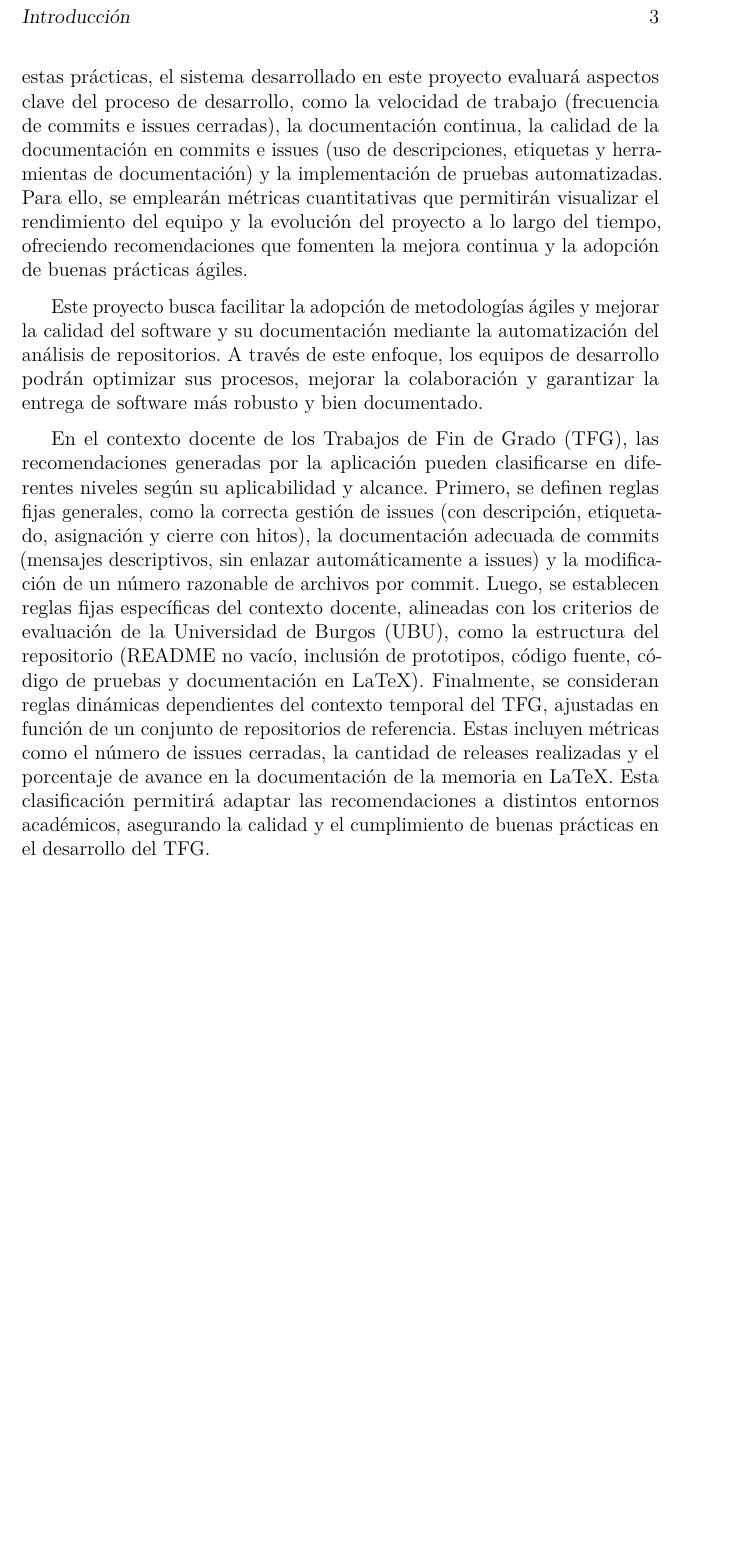
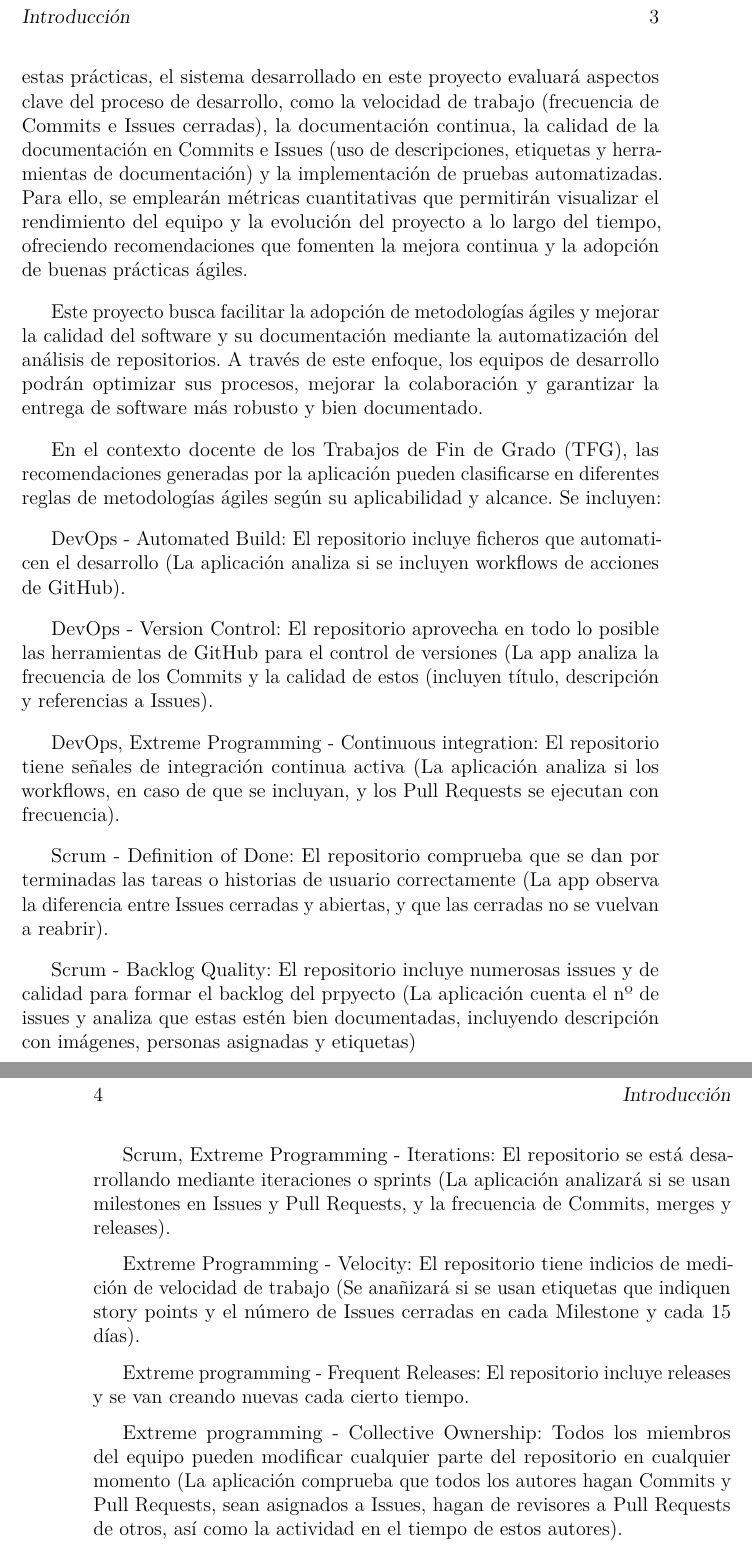
Before and after one commit to lod1004/GII-TFG-Asistente-de-practicas-agiles-para-repositorios-en-GitHub, a LaTeX book (Memoria/memoria.tex, which reads Memoria/tex/1_Introduccion.tex): part of page 15 of 32 before the commit and two parts of pages 15 and 16 of 32 after it, the two joined at a grey line, cut so that both start at the same text, the shorter picture padded with empty space. Compiled offline with pdfLaTeX.

Commit message:
Creación de las primeras reglas
Se han creado las primeras reglas que evaluará la aplicación dado el repositorio, basadas en las prácticas ágiles documentadas en el "Agile Subway Map" #19

```diff
--- a/Memoria/tex/1_Introduccion.tex
+++ b/Memoria/tex/1_Introduccion.tex
@@ -12,8 +12,26 @@ Además, investigaciones recientes han demostrado el impacto positivo de GitHub
 
 En respuesta a esta necesidad, este TFG propone el desarrollo de una aplicación web que analiza la información de un repositorio de GitHub y, mediante la aplicación de buenas prácticas ágiles y métricas de calidad, ofrece asistencia a los desarrolladores para mejorar su proceso de trabajo.
 
-El recurso bibliográfico Subway Map to Agile Practices, desarrollado por Agile Alliance, recopila un conjunto de prácticas ágiles ampliamente utilizadas en la industria del software para mejorar la eficiencia y la calidad en el desarrollo de proyectos. Agile Alliance es una organización global sin ánimo de lucro dedicada a promover y difundir los valores y principios ágiles, proporcionando recursos, estudios y guías que facilitan la adopción de estas metodologías en diversos entornos de trabajo. Entre las prácticas ágiles destacadas en esta colección se encuentran la integración continua, la revisión de código, las retrospectivas y la gestión visual del trabajo, todas ellas orientadas a optimizar la colaboración y el flujo de desarrollo. Basándose en estas prácticas, el sistema desarrollado en este proyecto evaluará aspectos clave del proceso de desarrollo, como la velocidad de trabajo (frecuencia de commits e issues cerradas), la documentación continua, la calidad de la documentación en commits e issues (uso de descripciones, etiquetas y herramientas de documentación) y la implementación de pruebas automatizadas. Para ello, se emplearán métricas cuantitativas que permitirán visualizar el rendimiento del equipo y la evolución del proyecto a lo largo del tiempo, ofreciendo recomendaciones que fomenten la mejora continua y la adopción de buenas prácticas ágiles.
+El recurso bibliográfico Subway Map to Agile Practices, desarrollado por Agile Alliance, recopila un conjunto de prácticas ágiles ampliamente utilizadas en la industria del software para mejorar la eficiencia y la calidad en el desarrollo de proyectos. Agile Alliance es una organización global sin ánimo de lucro dedicada a promover y difundir los valores y principios ágiles, proporcionando recursos, estudios y guías que facilitan la adopción de estas metodologías en diversos entornos de trabajo. Entre las prácticas ágiles destacadas en esta colección se encuentran la integración continua, la revisión de código, las retrospectivas y la gestión visual del trabajo, todas ellas orientadas a optimizar la colaboración y el flujo de desarrollo. Basándose en estas prácticas, el sistema desarrollado en este proyecto evaluará aspectos clave del proceso de desarrollo, como la velocidad de trabajo (frecuencia de Commits e Issues cerradas), la documentación continua, la calidad de la documentación en Commits e Issues (uso de descripciones, etiquetas y herramientas de documentación) y la implementación de pruebas automatizadas. Para ello, se emplearán métricas cuantitativas que permitirán visualizar el rendimiento del equipo y la evolución del proyecto a lo largo del tiempo, ofreciendo recomendaciones que fomenten la mejora continua y la adopción de buenas prácticas ágiles.
 
 Este proyecto busca facilitar la adopción de metodologías ágiles y mejorar la calidad del software y su documentación mediante la automatización del análisis de repositorios. A través de este enfoque, los equipos de desarrollo podrán optimizar sus procesos, mejorar la colaboración y garantizar la entrega de software más robusto y bien documentado.
 
-En el contexto docente de los Trabajos de Fin de Grado (TFG), las recomendaciones generadas por la aplicación pueden clasificarse en diferentes niveles según su aplicabilidad y alcance. Primero, se definen reglas fijas generales, como la correcta gestión de issues (con descripción, etiquetado, asignación y cierre con hitos), la documentación adecuada de commits (mensajes descriptivos, sin enlazar automáticamente a issues) y la modificación de un número razonable de archivos por commit. Luego, se establecen reglas fijas específicas del contexto docente, alineadas con los criterios de evaluación de la Universidad de Burgos (UBU), como la estructura del repositorio (README no vacío, inclusión de prototipos, código fuente, código de pruebas y documentación en LaTeX). Finalmente, se consideran reglas dinámicas dependientes del contexto temporal del TFG, ajustadas en función de un conjunto de repositorios de referencia. Estas incluyen métricas como el número de issues cerradas, la cantidad de releases realizadas y el porcentaje de avance en la documentación de la memoria en LaTeX. Esta clasificación permitirá adaptar las recomendaciones a distintos entornos académicos, asegurando la calidad y el cumplimiento de buenas prácticas en el desarrollo del TFG.
+En el contexto docente de los Trabajos de Fin de Grado (TFG), las recomendaciones generadas por la aplicación pueden clasificarse en diferentes reglas de metodologías ágiles según su aplicabilidad y alcance. Se incluyen:
+
+DevOps - Automated Build: El repositorio incluye ficheros que automaticen el desarrollo (La aplicación analiza si se incluyen workflows de acciones de GitHub).
+
+DevOps - Version Control: El repositorio aprovecha en todo lo posible las herramientas de GitHub para el control de versiones (La app analiza la frecuencia de los Commits y la calidad de estos (incluyen título, descripción y referencias a Issues).
+
+DevOps, Extreme Programming - Continuous integration: El repositorio tiene señales de integración continua activa (La aplicación analiza si los workflows, en caso de que se incluyan, y los Pull Requests se ejecutan con frecuencia).
+
+Scrum - Definition of Done: El repositorio comprueba que se dan por terminadas las tareas o historias de usuario correctamente (La app observa la diferencia entre Issues cerradas y abiertas, y que las cerradas no se vuelvan a reabrir).
+
+Scrum - Backlog Quality: El repositorio incluye numerosas issues y de calidad para formar el backlog del prpyecto (La aplicación cuenta el nº de issues y analiza que estas estén bien documentadas, incluyendo descripción con imágenes, personas asignadas y etiquetas)
+
+Scrum, Extreme Programming - Iterations: El repositorio se está desarrollando mediante iteraciones o sprints (La aplicación analizará si se usan milestones en Issues y Pull Requests, y la frecuencia de Commits, merges y releases).
+
+Extreme Programming - Velocity: El repositorio tiene indicios de medición de velocidad de trabajo (Se anañizará si se usan etiquetas que indiquen story points y el número de Issues cerradas en cada Milestone y cada 15 días).
+
+Extreme programming - Frequent Releases: El repositorio incluye releases y se van creando nuevas cada cierto tiempo.
+
+Extreme programming - Collective Ownership: Todos los miembros del equipo pueden modificar cualquier parte del repositorio en cualquier momento (La aplicación comprueba que todos los autores hagan Commits y Pull Requests, sean asignados a Issues, hagan de revisores a Pull Requests de otros, así como la actividad en el tiempo de estos autores).
```
Also changed, not shown: Memoria/tex/1_Introduccion.tex (4 more changed lines).
